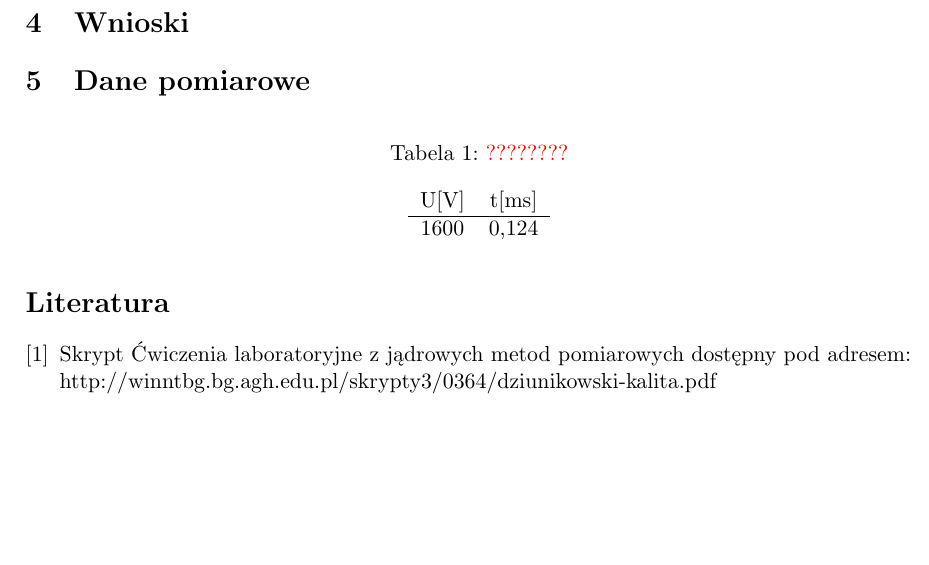
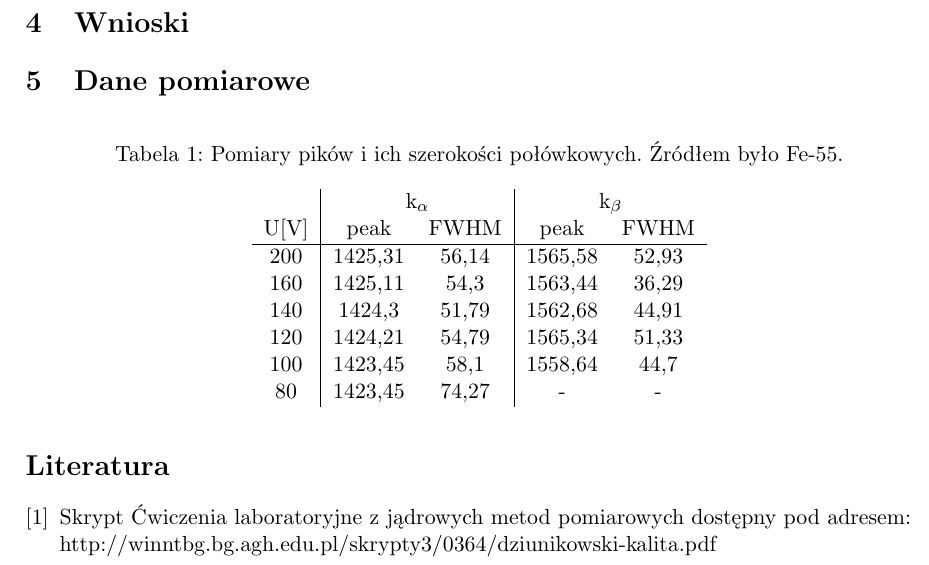
Before and after one commit to donut181/detektory, a LaTeX document (półprzewodniki/sprawko.tex): part of page 5 of 5, cut so that both start at the same text, the shorter picture padded with empty space. Compiled offline with pdfLaTeX.

Commit message:
dodana tabelka dla Fe-55

```diff
--- a/półprzewodniki/sprawko.tex
+++ b/półprzewodniki/sprawko.tex
@@ -114,12 +114,18 @@ pruda piotr
 
 \section{Dane pomiarowe}
 
-\begin{longtable}{cc}
-	\caption{\color{red}{????????}}\\
+\begin{longtable}{c|cc|cc}
+	\caption{Pomiary pików i ich szerokości połówkowych. Źródłem było Fe-55.}\\
 \label{dt2}
-U[V]	&	t[ms] \\ \hline
+ &\multicolumn{2}{c|}{k$_{\alpha}$}	&\multicolumn{2}{c}{k$_{\beta}$} \\
+U[V]	&peak	&FWHM	&peak	&FWHM\\ \hline
 \endhead
-1600	&0,124 \\
+200	&1425,31	&56,14	&1565,58	&52,93 \\
+160	&1425,11	&54,3	&1563,44	&36,29 \\
+140	&1424,3		&51,79	&1562,68	&44,91 \\
+120	&1424,21	&54,79	&1565,34	&51,33 \\
+100	&1423,45	&58,1	&1558,64	&44,7 \\
+80	&1423,45	&74,27	&-	&- \\
 \end{longtable}
 
 \begin{thebibliography}{9}
```
